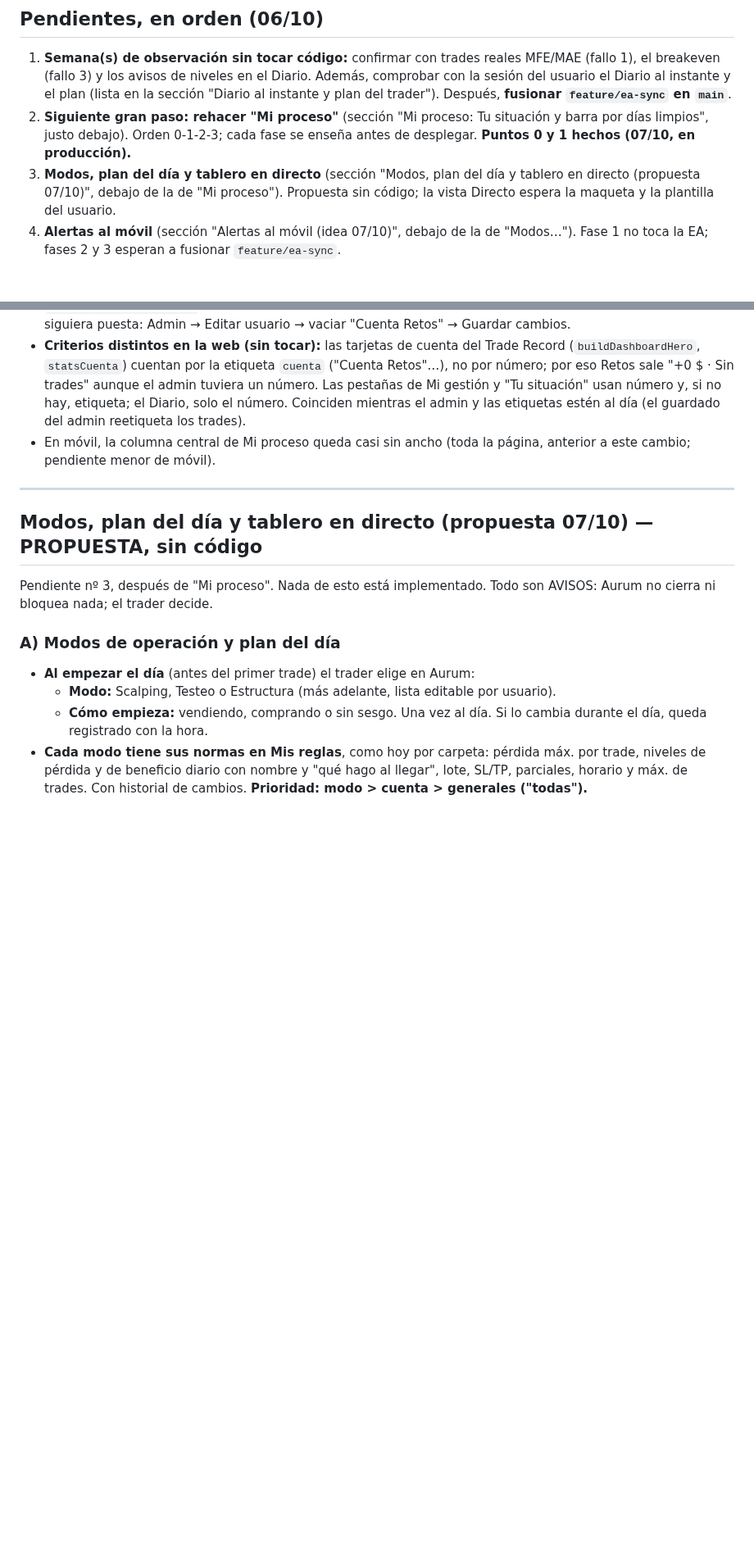
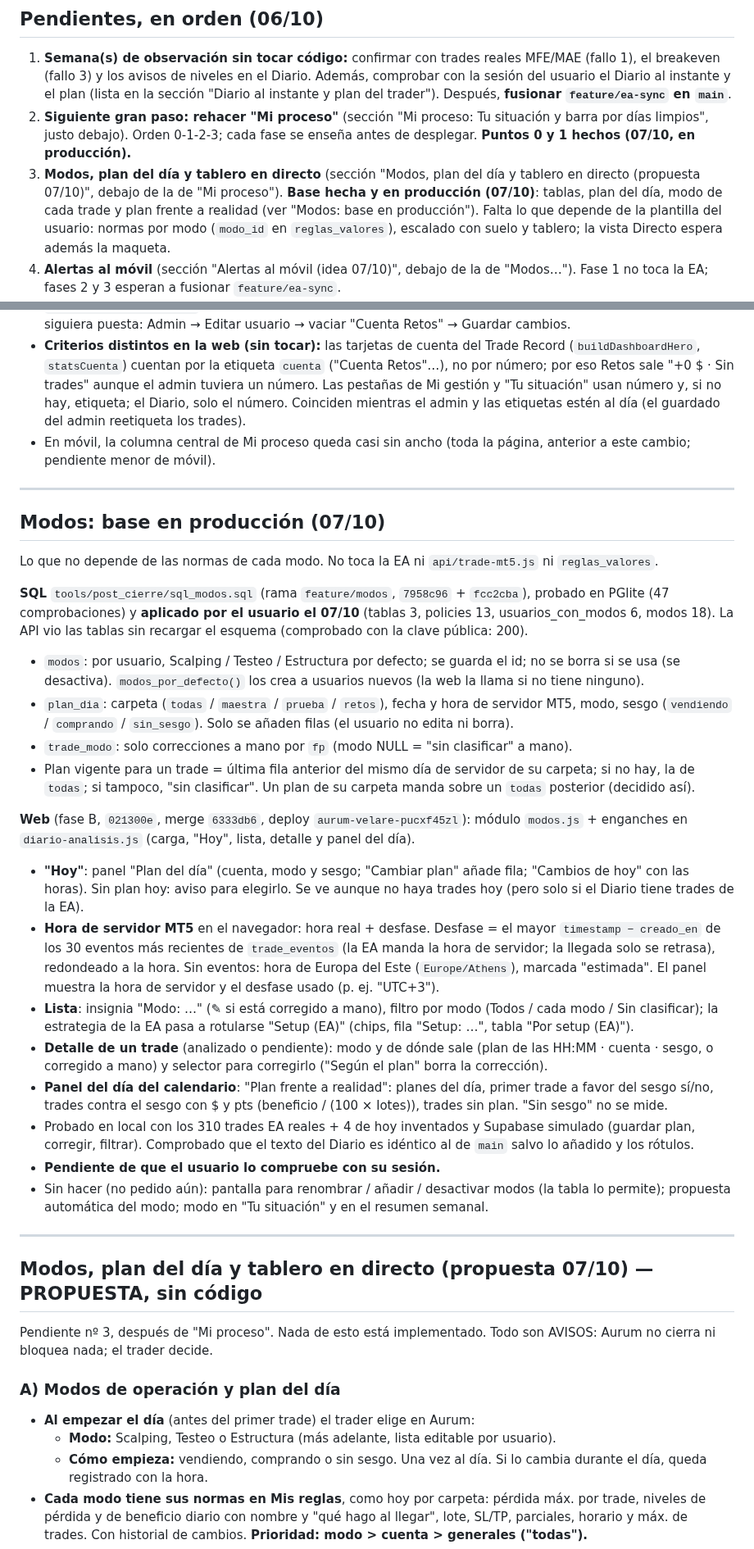
Before and after one commit to sudescansovital-hue/Aurum-velare, a Markdown page: tools/post_cierre/ESTADO.md, 2 parts joined by grey strips. Shown at 82% size. Drawn GitHub-style; blank space fills up the shorter version.

Commit message:
docs: base de los modos en producción (ESTADO y ARQUITECTURA)
Co-Authored-By: Claude Opus 5.5 <noreply@anthropic.com>

```diff
--- a/tools/post_cierre/ESTADO.md
+++ b/tools/post_cierre/ESTADO.md
@@ -39,8 +39,11 @@
    fase se enseña antes de desplegar. **Puntos 0 y 1 hechos (07/10, en producción).**
 3. **Modos, plan del día y tablero en directo** (sección "Modos, plan del día
    y tablero en directo (propuesta 07/10)", debajo de la de "Mi proceso").
-   Propuesta sin código; la vista Directo espera la maqueta y la plantilla del
-   usuario.
+   **Base hecha y en producción (07/10)**: tablas, plan del día, modo de cada
+   trade y plan frente a realidad (ver "Modos: base en producción"). Falta lo
+   que depende de la plantilla del usuario: normas por modo (`modo_id` en
+   `reglas_valores`), escalado con suelo y tablero; la vista Directo espera
+   además la maqueta.
 4. **Alertas al móvil** (sección "Alertas al móvil (idea 07/10)", debajo de
    la de "Modos…"). Fase 1 no toca la EA; fases 2 y 3 esperan a fusionar
    `feature/ea-sync`.
@@ -282,6 +285,58 @@ Python. **Pendiente de que el usuario lo compruebe con su sesión.**
   admin reetiqueta los trades).
 - En móvil, la columna central de Mi proceso queda casi sin ancho (toda la
   página, anterior a este cambio; pendiente menor de móvil).
+
+---
+
+## Modos: base en producción (07/10)
+
+Lo que no depende de las normas de cada modo. No toca la EA ni
+`api/trade-mt5.js` ni `reglas_valores`.
+
+**SQL** `tools/post_cierre/sql_modos.sql` (rama `feature/modos`, `7958c96` +
+`fcc2cba`), probado en PGlite (47 comprobaciones) y **aplicado por el usuario
+el 07/10** (tablas 3, policies 13, usuarios_con_modos 6, modos 18). La API vio
+las tablas sin recargar el esquema (comprobado con la clave pública: 200).
+- `modos`: por usuario, Scalping / Testeo / Estructura por defecto; se guarda
+  el id; no se borra si se usa (se desactiva). `modos_por_defecto()` los crea
+  a usuarios nuevos (la web la llama si no tiene ninguno).
+- `plan_dia`: carpeta (`todas` / `maestra` / `prueba` / `retos`), fecha y hora
+  de servidor MT5, modo, sesgo (`vendiendo` / `comprando` / `sin_sesgo`). Solo
+  se añaden filas (el usuario no edita ni borra).
+- `trade_modo`: solo correcciones a mano por `fp` (modo NULL = "sin
+  clasificar" a mano).
+- Plan vigente para un trade = última fila anterior del mismo día de servidor
+  de su carpeta; si no hay, la de `todas`; si tampoco, "sin clasificar". Un
+  plan de su carpeta manda sobre un `todas` posterior (decidido así).
+
+**Web** (fase B, `021300e`, merge `6333db6`, deploy
+`aurum-velare-pucxf45zl`): módulo `modos.js` + enganches en
+`diario-analisis.js` (carga, "Hoy", lista, detalle y panel del día).
+- **"Hoy"**: panel "Plan del día" (cuenta, modo y sesgo; "Cambiar plan" añade
+  fila; "Cambios de hoy" con las horas). Sin plan hoy: aviso para elegirlo. Se
+  ve aunque no haya trades hoy (pero solo si el Diario tiene trades de la EA).
+- **Hora de servidor MT5** en el navegador: hora real + desfase. Desfase = el
+  mayor `timestamp − creado_en` de los 30 eventos más recientes de
+  `trade_eventos` (la EA manda la hora de servidor; la llegada solo se
+  retrasa), redondeado a la hora. Sin eventos: hora de Europa del Este
+  (`Europe/Athens`), marcada "estimada". El panel muestra la hora de servidor
+  y el desfase usado (p. ej. "UTC+3").
+- **Lista**: insignia "Modo: …" (✎ si está corregido a mano), filtro por modo
+  (Todos / cada modo / Sin clasificar); la estrategia de la EA pasa a
+  rotularse "Setup (EA)" (chips, fila "Setup: …", tabla "Por setup (EA)").
+- **Detalle de un trade** (analizado o pendiente): modo y de dónde sale
+  (plan de las HH:MM · cuenta · sesgo, o corregido a mano) y selector para
+  corregirlo ("Según el plan" borra la corrección).
+- **Panel del día del calendario**: "Plan frente a realidad": planes del día,
+  primer trade a favor del sesgo sí/no, trades contra el sesgo con $ y pts
+  (beneficio / (100 × lotes)), trades sin plan. "Sin sesgo" no se mide.
+- Probado en local con los 310 trades EA reales + 4 de hoy inventados y
+  Supabase simulado (guardar plan, corregir, filtrar). Comprobado que el texto
+  del Diario es idéntico al de `main` salvo lo añadido y los rótulos.
+- **Pendiente de que el usuario lo compruebe con su sesión.**
+- Sin hacer (no pedido aún): pantalla para renombrar / añadir / desactivar
+  modos (la tabla lo permite); propuesta automática del modo; modo en "Tu
+  situación" y en el resumen semanal.
 
 ---
 
```
Also changed, not shown: other parts of tools/post_cierre/ESTADO.md (+1 -1 lines), docs/ARQUITECTURA.md (+9 -0 lines).
